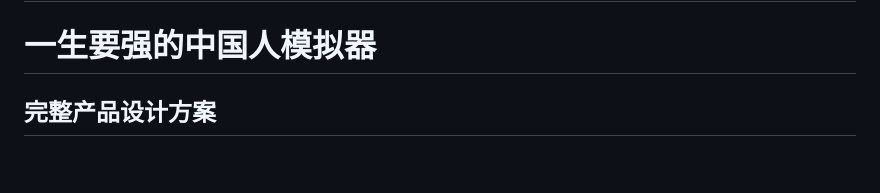
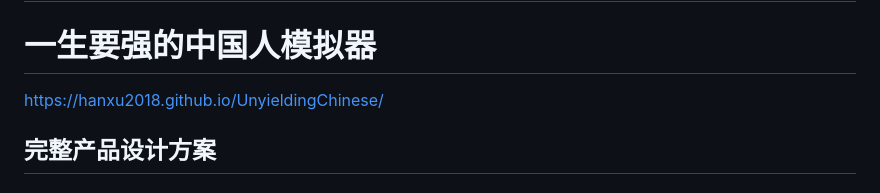
Before and after one commit to HANXU2018/UnyieldingChinese, a Markdown page: README.md, the part around the change. Drawn GitHub-style; blank space fills up the shorter version.

```diff
--- a/README.md
+++ b/README.md
@@ -1,7 +1,7 @@
 # UnyieldingChinese
 
 # 一生要强的中国人模拟器
-
+https://hanxu2018.github.io/UnyieldingChinese/
 ## 完整产品设计方案
 
 ### 一、产品核心定位与底层逻辑
```
